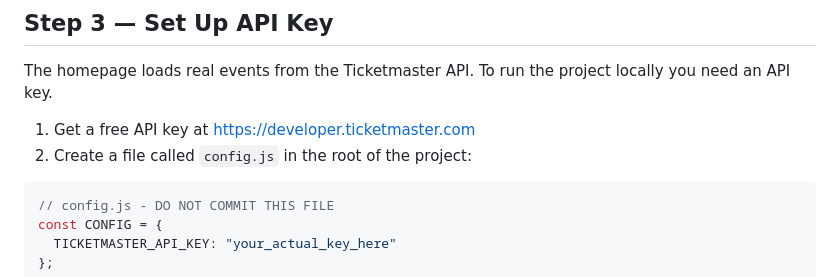
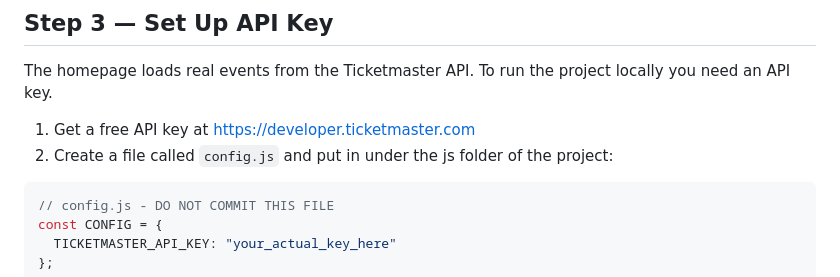
Before and after one commit to royahash/CSS-360-Group-Planning-Project-, a Markdown page: README.md, the part around the change. Drawn GitHub-style.

Commit message:
Clarify location for config.js in README
Updated instructions for creating config.js file location.

````diff
--- a/README.md
+++ b/README.md
@@ -71,7 +71,7 @@ This installs all required packages including Jest, ESLint, and Prettier.
 The homepage loads real events from the Ticketmaster API. To run the project locally you need an API key.
 
 1. Get a free API key at https://developer.ticketmaster.com
-2. Create a file called `config.js` in the root of the project:
+2. Create a file called `config.js` and put in under the js folder of the project:
 
 ```javascript
 // config.js - DO NOT COMMIT THIS FILE
````
